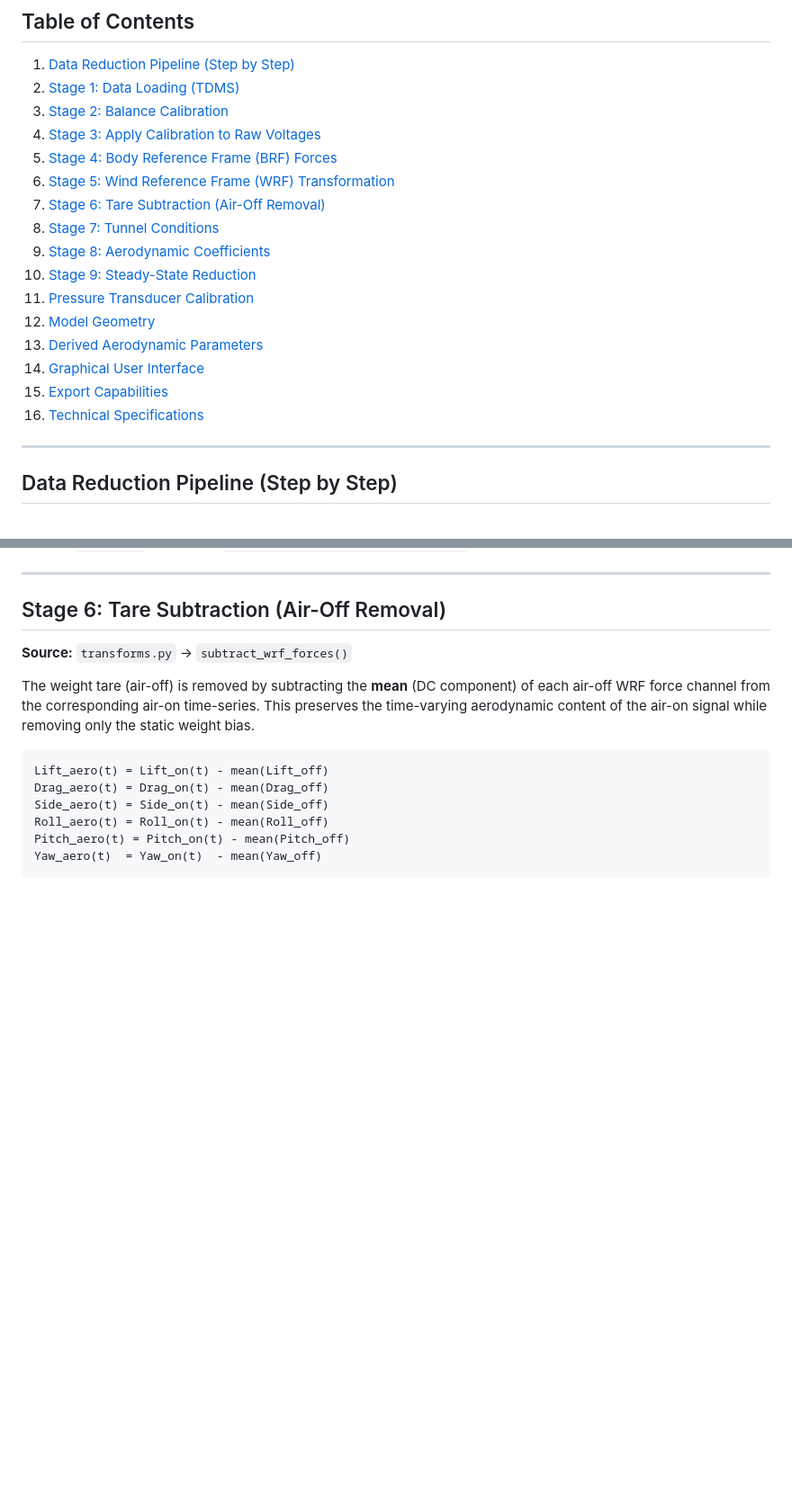
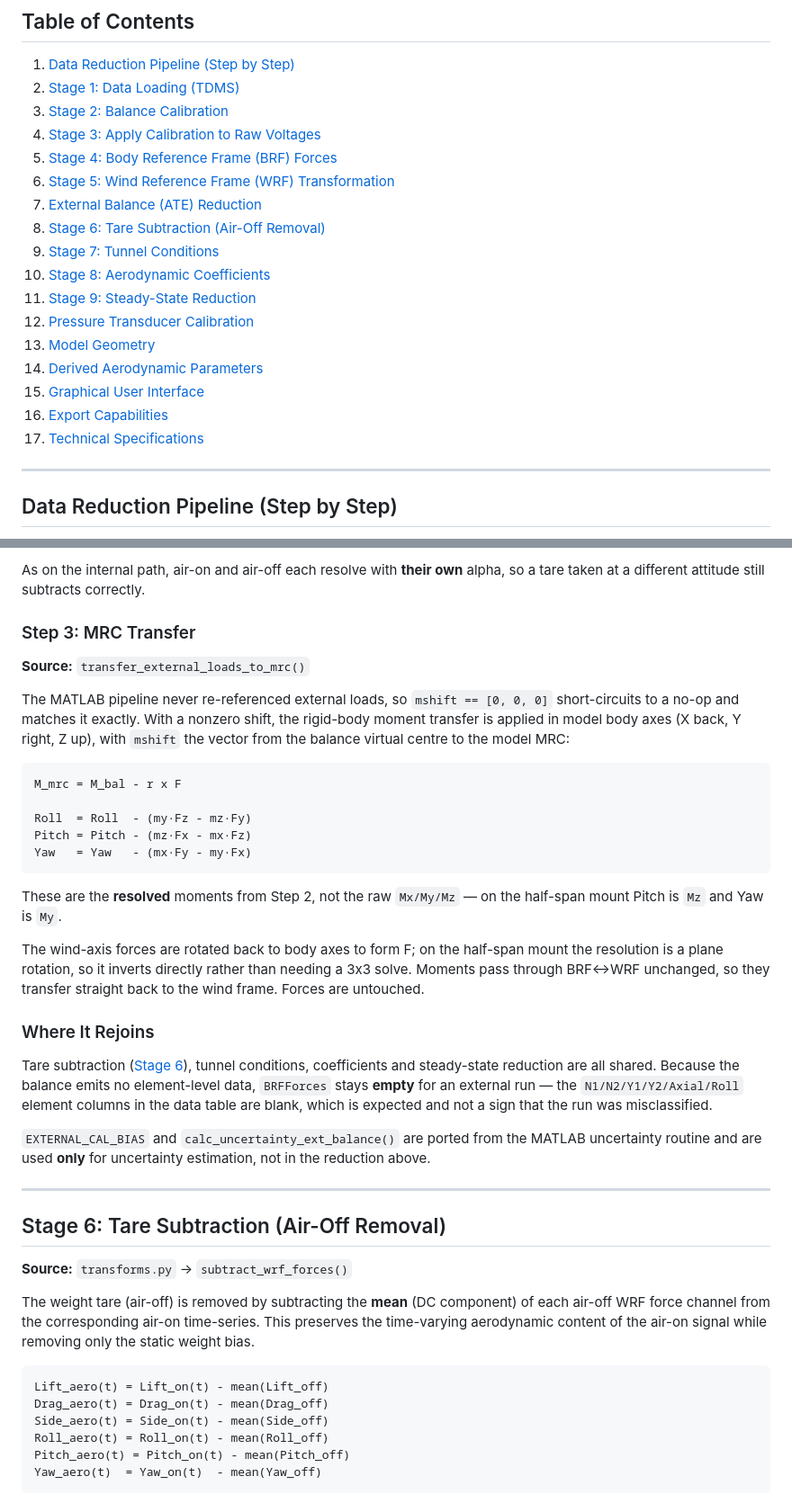
Before and after one commit to fagleyc/streamlined, a Markdown page: README.md, 2 parts joined by grey strips. Shown at 90% size. Rendered like a GitHub page; blank space fills up the shorter version.

````diff
--- a/README.md
+++ b/README.md
@@ -28,16 +28,17 @@ Streamlined is a Python-based wind tunnel data reduction system that replaces le
 4. [Stage 3: Apply Calibration to Raw Voltages](#stage-3-apply-calibration-to-raw-voltages)
 5. [Stage 4: Body Reference Frame (BRF) Forces](#stage-4-body-reference-frame-brf-forces)
 6. [Stage 5: Wind Reference Frame (WRF) Transformation](#stage-5-wind-reference-frame-wrf-transformation)
-7. [Stage 6: Tare Subtraction (Air-Off Removal)](#stage-6-tare-subtraction-air-off-removal)
-8. [Stage 7: Tunnel Conditions](#stage-7-tunnel-conditions)
-9. [Stage 8: Aerodynamic Coefficients](#stage-8-aerodynamic-coefficients)
-10. [Stage 9: Steady-State Reduction](#stage-9-steady-state-reduction)
-11. [Pressure Transducer Calibration](#pressure-transducer-calibration)
-12. [Model Geometry](#model-geometry)
-13. [Derived Aerodynamic Parameters](#derived-aerodynamic-parameters)
-14. [Graphical User Interface](#graphical-user-interface)
-15. [Export Capabilities](#export-capabilities)
-16. [Technical Specifications](#technical-specifications)
+7. [External Balance (ATE) Reduction](#external-balance-ate-reduction)
+8. [Stage 6: Tare Subtraction (Air-Off Removal)](#stage-6-tare-subtraction-air-off-removal)
+9. [Stage 7: Tunnel Conditions](#stage-7-tunnel-conditions)
+10. [Stage 8: Aerodynamic Coefficients](#stage-8-aerodynamic-coefficients)
+11. [Stage 9: Steady-State Reduction](#stage-9-steady-state-reduction)
+12. [Pressure Transducer Calibration](#pressure-transducer-calibration)
+13. [Model Geometry](#model-geometry)
+14. [Derived Aerodynamic Parameters](#derived-aerodynamic-parameters)
+15. [Graphical User Interface](#graphical-user-interface)
+16. [Export Capabilities](#export-capabilities)
+17. [Technical Specifications](#technical-specifications)
 
 ---
 
@@ -344,3 +421,28 @@ Yaw   = Mz
+As on the internal path, air-on and air-off each resolve with **their own** alpha, so a tare taken at a different attitude still subtracts correctly.
+
+### Step 3: MRC Transfer
+
+**Source:** `transfer_external_loads_to_mrc()`
+
+The MATLAB pipeline never re-referenced external loads, so `mshift == [0, 0, 0]` short-circuits to a no-op and matches it exactly. With a nonzero shift, the rigid-body moment transfer is applied in model body axes (X back, Y right, Z up), with `mshift` the vector from the balance virtual centre to the model MRC:
+
+```
+M_mrc = M_bal - r x F
+
+Roll  = Roll  - (my·Fz - mz·Fy)
+Pitch = Pitch - (mz·Fx - mx·Fz)
+Yaw   = Yaw   - (mx·Fy - my·Fx)
+```
+
+These are the **resolved** moments from Step 2, not the raw `Mx/My/Mz` — on the half-span mount Pitch is `Mz` and Yaw is `My`.
+
+The wind-axis forces are rotated back to body axes to form F; on the half-span mount the resolution is a plane rotation, so it inverts directly rather than needing a 3x3 solve. Moments pass through BRF<->WRF unchanged, so they transfer straight back to the wind frame. Forces are untouched.
+
+### Where It Rejoins
+
+Tare subtraction ([Stage 6](#stage-6-tare-subtraction-air-off-removal)), tunnel conditions, coefficients and steady-state reduction are all shared. Because the balance emits no element-level data, `BRFForces` stays **empty** for an external run — the `N1/N2/Y1/Y2/Axial/Roll` element columns in the data table are blank, which is expected and not a sign that the run was misclassified.
+
+`EXTERNAL_CAL_BIAS` and `calc_uncertainty_ext_balance()` are ported from the MATLAB uncertainty routine and are used **only** for uncertainty estimation, not in the reduction above.
 
 ---
 
````
Also changed, not shown: other parts of README.md (+76 -0 lines).
